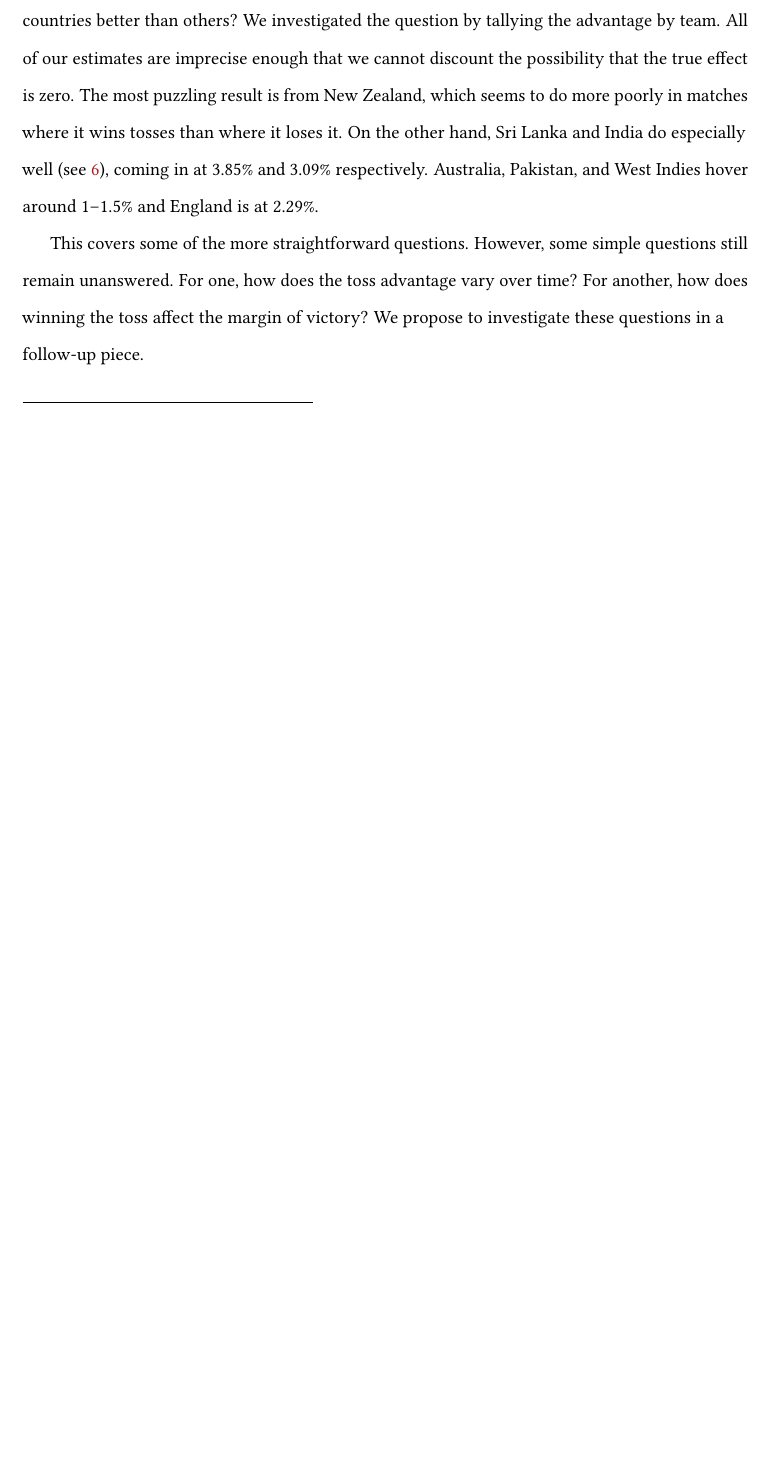
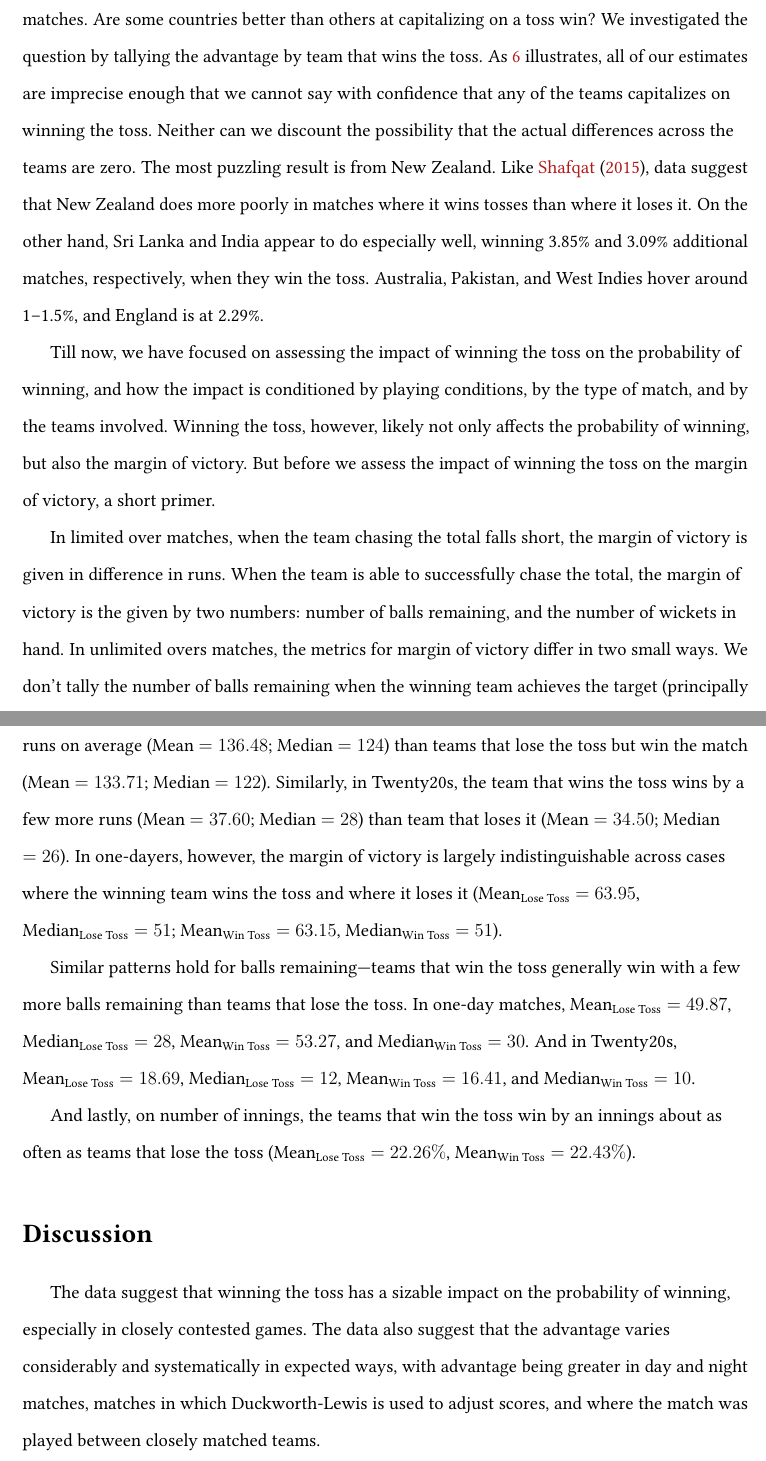
Before and after one commit to outside-edge/fairly_random, a LaTeX document (write_up/cricket.tex): part of page 10 of 13 before the commit and two parts of pages 11 and 13 of 14 after it, the two joined at a grey line, cut at the place of the change, the shorter picture padded with empty space. Compiled offline with pdfLaTeX.

Commit message:
updated ms. w/ margin + split by international/domestic

```diff
--- a/write_up/cricket.tex
+++ b/write_up/cricket.tex
@@ -126,7 +126,7 @@ In both one-day and Twenty20 matches, the advantage of winning the toss in a mat
 \label{fig:dl}
 \end{figure}
 
-Winning the toss ought to matter the most when the difference between the quality of the teams that are playing is the least. Similarly, it is unlikely that winning the toss would change who wins the game when two ill-matched teams are playing. To study this, we collected data on team quality. The ICC publishes team ratings for international test and one-day teams each month.\footnote{For details about how the ICC produces these ratings, see \href{http://icc-live.s3.amazonaws.com/cms/media/about_docs/536b1a48c16e5-Reliance\%20ICC\%20ODI\%20Team\%20Rankings\%20FAQs\%202014.pdf}{ICC Rating FAQs}.} Ratings of the men's ODI teams have been published since 1981, and of the test teams, since 1952. Of the entire ranking dataset, that spans 1981--today and 1952--today for ODI and test teams respectively, we only have we have data till 2013.\footnote{The format in which the ICC publishes the ratings changed in 2013. And scraping the latter data posed additional hurdles. We decided that the additional effort wasn't worth the small amount of additional data.}
+Winning the toss ought to matter the most when the difference between the quality of the teams that are playing is the least. Similarly, it is unlikely that winning the toss would change who wins the game when two ill-matched teams are playing. To study the issue, we collected data on team quality. The ICC publishes team ratings for international test and one-day teams each month.\footnote{For details about how the ICC produces these ratings, see \href{http://icc-live.s3.amazonaws.com/cms/media/about_docs/536b1a48c16e5-Reliance\%20ICC\%20ODI\%20Team\%20Rankings\%20FAQs\%202014.pdf}{ICC Rating FAQs}.} Ratings of the men's ODI teams have been published since 1981, and of the test teams, since 1952. Of the entire ranking dataset, that spans 1981--today and 1952--today for ODI and test teams respectively, we only have we have data till 2013.\footnote{The format in which the ICC publishes the ratings changed in 2013. And scraping the latter data posed additional hurdles. We decided that the additional effort wasn't worth the small amount of additional data.}
 
 Team ratings range from 0 to 143 in our data. For instance, Bangladesh had a rating of 0 in tests for most of 2002 and 2003. And Australia in 2007 twice held a rating of 143. We measure how closely matched the teams by differencing the ranking points of one team from the other. Commercial considerations mean that a majority of the games are played among highly ranked and closely matched teams. Thus, the precision of our estimates is greatest for matches between closely matched teams.
 
@@ -140,7 +140,7 @@ The results are expected, but new. As Figure ~\ref{fig:ranks} --- which plots pe
 \label{fig:ranks}
 \end{figure}
 
-Lastly, we investigate how advantage varies by country in international matches? Are some countries better than others? We investigated the question by tallying the advantage by team. All of our estimates are imprecise enough that we cannot discount the possibility that the true effect is zero. The most puzzling result is from New Zealand, which seems to do more poorly in matches where it wins tosses than where it loses it. On the other hand, Sri Lanka and India do especially well (see ~\ref{fig:country}), coming in at 3.85\% and 3.09\% respectively. Australia, Pakistan, and West Indies hover around 1--1.5\% and England is at 2.29\%.
+Lastly, we investigate how the advantage varies by country winning the toss in international matches. Are some countries better than others at capitalizing on a toss win? We investigated the question by tallying the advantage by team that wins the toss. As ~\ref{fig:country} illustrates, all of our estimates are imprecise enough that we cannot say with confidence that any of the teams capitalizes on winning the toss. Neither can we discount the possibility that the actual differences across the teams are zero. The most puzzling result is from New Zealand. Like \citet{Saad2015}, data suggest that New Zealand does more poorly in matches where it wins tosses than where it loses it. On the other hand, Sri Lanka and India appear to do especially well, winning 3.85\% and 3.09\% additional matches, respectively, when they win the toss. Australia, Pakistan, and West Indies hover around 1--1.5\%, and England is at 2.29\%.
 
 \begin{figure}[htbp]
 \centering
@@ -150,7 +150,25 @@ Lastly, we investigate how advantage varies by country in international matches?
 \label{fig:country}
 \end{figure}
 
-This covers some of the more straightforward questions. However, some simple questions still remain unanswered. For one, how does the toss advantage vary over time? For another, how does winning the toss affect the margin of victory?  We propose to investigate these questions in a follow-up piece.
+Till now, we have focused on assessing the impact of winning the toss on the probability of winning, and how the impact is conditioned by playing conditions, by the type of match, and by the teams involved. Winning the toss, however, likely not only affects the probability of winning, but also the margin of victory. But before we assess the impact of winning the toss on the margin of victory, a short primer.
+
+In limited over matches, when the team chasing the total falls short, the margin of victory is given in difference in runs. When the team is able to successfully chase the total, the margin of victory is the given by two numbers: number of balls remaining, and the number of wickets in hand. In unlimited overs matches, the metrics for margin of victory differ in two small ways. We don't tally the number of balls remaining when the winning team achieves the target (principally we could). Instead, we note whether or not the winning team had to bat twice---whether or not the team won by an `innings' and additional runs.
+
+Teams that win the toss and the match in first-class and test matches win with more wickets in hand (Mean $= 6.91$) than winning teams that lose the toss (Mean $= 6.64$). In one-dayers and Twenty20s, the teams that win the toss and the match have about the same number of wickets in hand as the teams that lose the toss but win the match (One-Day: Mean$_{\text{Lose Toss}} = 5.57$, Mean$_{\text{Win Toss}} = 5.65$; Twenty20: Mean$_{\text{Lose Toss}} = 6.37$; Mean$_{\text{Win Toss}} = 6.21$).
+
+In first-class and test matches teams that win the toss and the match also win by few more runs on average (Mean $= 136.48$; Median $=124$) than teams that lose the toss but win the match (Mean $= 133.71$; Median $=122$). Similarly, in Twenty20s, the team that wins the toss wins by a few more runs (Mean $= 37.60$; Median $=28$) than team that loses it (Mean $= 34.50$; Median $=26$). In one-dayers, however, the margin of victory is largely indistinguishable across cases where the winning team wins the toss and where it loses it (Mean$_{\text{Lose Toss}} = 63.95$, Median$_{\text{Lose Toss}} = 51$; Mean$_{\text{Win Toss}} = 63.15$, Median$_{\text{Win Toss}} = 51$).
+
+Similar patterns hold for balls remaining---teams that win the toss generally win with a few more balls remaining than teams that lose the toss. In one-day matches, Mean$_{\text{Lose Toss}} = 49.87$, Median$_{\text{Lose Toss}} = 28$, Mean$_{\text{Win Toss}} = 53.27$, and Median$_{\text{Win Toss}} = 30$. And in Twenty20s, Mean$_{\text{Lose Toss}} = 18.69$, Median$_{\text{Lose Toss}} = 12$, Mean$_{\text{Win Toss}} = 16.41$, and Median$_{\text{Win Toss}} = 10$.
+
+And lastly, on number of innings, the teams that win the toss win by an innings about as often as teams that lose the toss (Mean$_{\text{Lose Toss}} = 22.26\%$, Mean$_{\text{Win Toss}} = 22.43\%$).
+
+\section*{Discussion}
+
+The data suggest that winning the toss has a sizable impact on the probability of winning, especially in closely contested games. The data also suggest that the advantage varies considerably and systematically in expected ways, with advantage being greater in  day and night matches, matches in which Duckworth-Lewis is used to adjust scores, and where the match was played between closely matched teams.
+
+
+
+
 
 \clearpage
 \bibliographystyle{apsr}
```
Also changed, not shown: write_up/cricket.pdf, write_up/cricket.tex (2 more changed lines), 1 other file.
